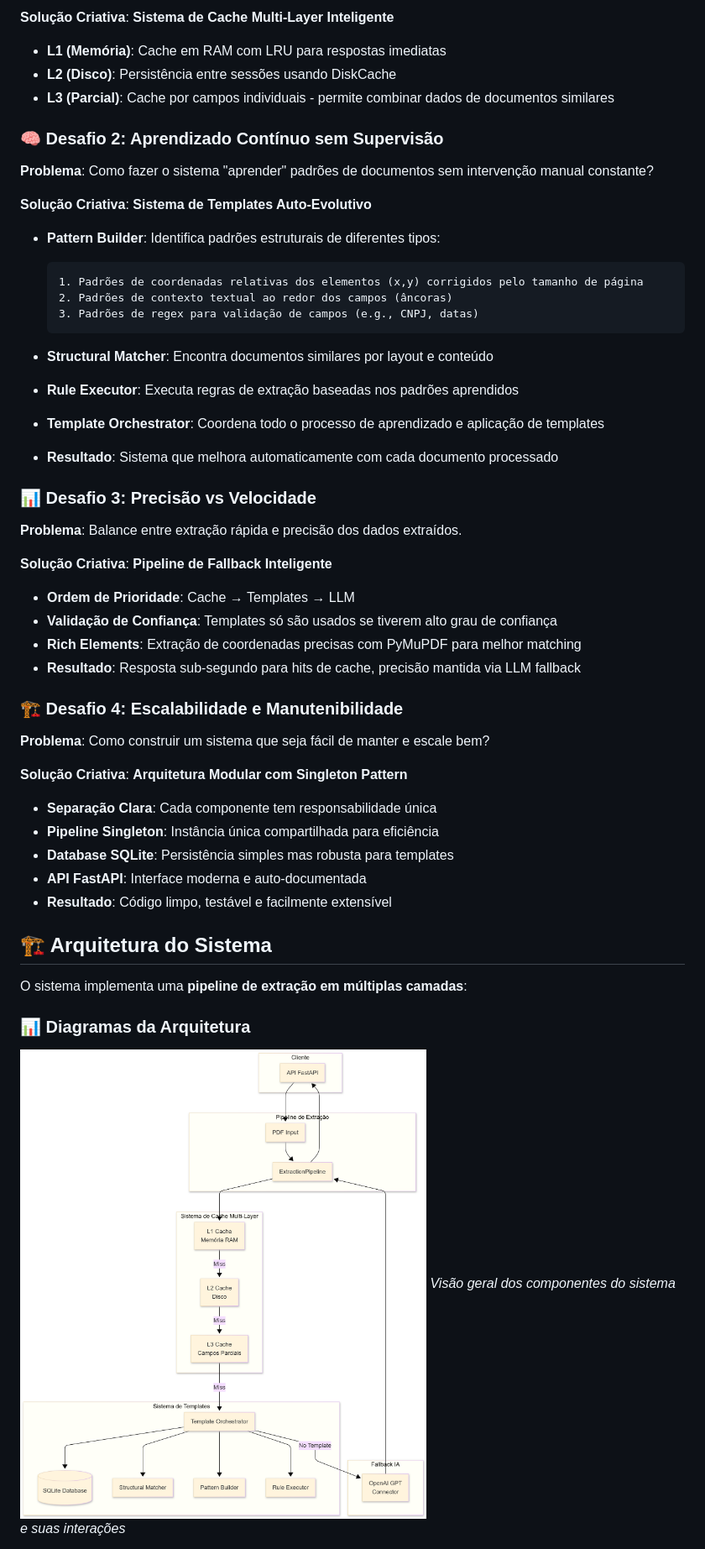
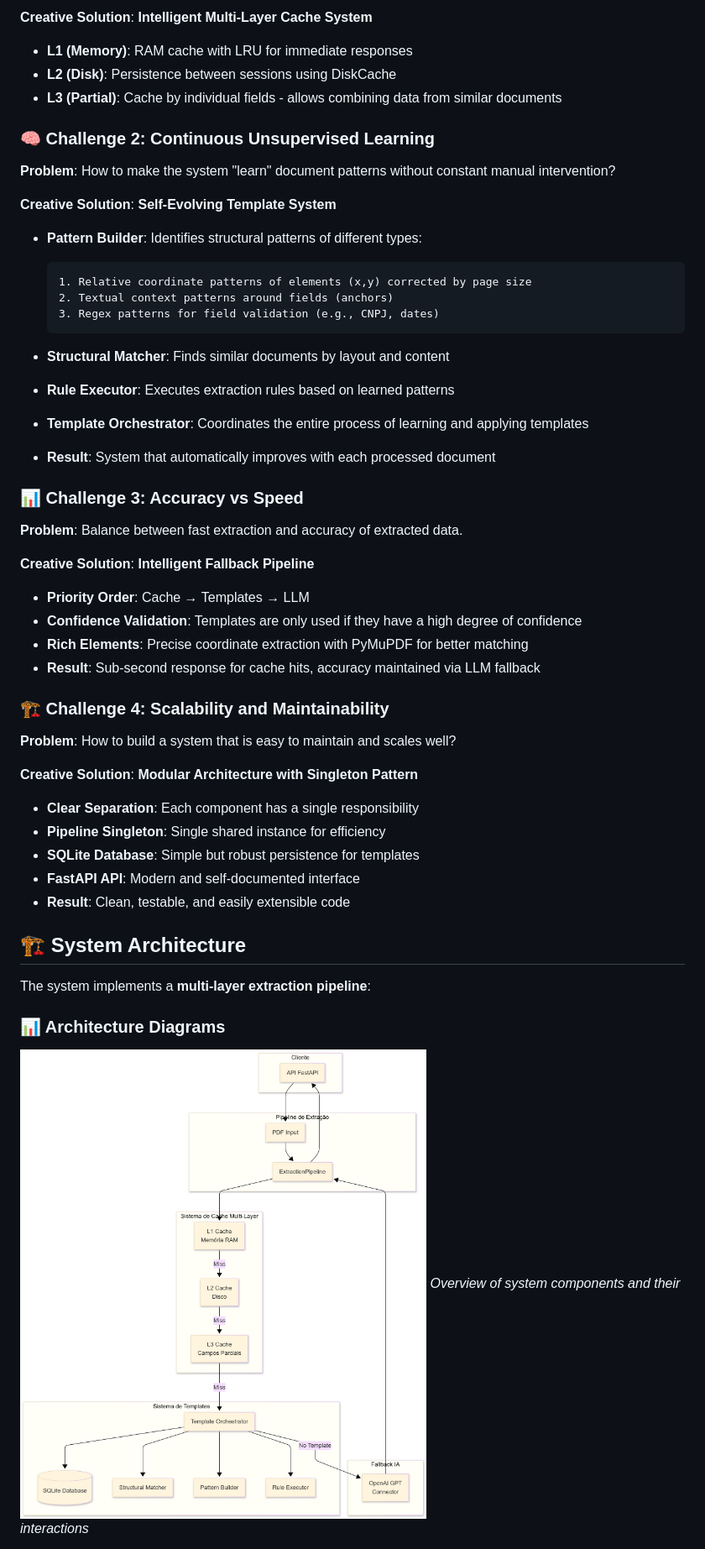
Before and after one commit to Matheus-F-Scatolin/ai-fellowship-project-matheus-scatolin, a Markdown page: README.md, the part around the change printed below. Shown: that part at 84% size. GitHub-like rendering.

```diff
--- a/README.md
+++ b/README.md
@@ -89,49 +89,49 @@ Durante o desenvolvimento deste sistema, identifiquei e endereçei diversos desa
 
-**Solução Criativa**: **Sistema de Cache Multi-Layer Inteligente**
-- **L1 (Memória)**: Cache em RAM com LRU para respostas imediatas
-- **L2 (Disco)**: Persistência entre sessões usando DiskCache
-- **L3 (Parcial)**: Cache por campos individuais - permite combinar dados de documentos similares
+**Creative Solution**: **Intelligent Multi-Layer Cache System**
+- **L1 (Memory)**: RAM cache with LRU for immediate responses
+- **L2 (Disk)**: Persistence between sessions using DiskCache
+- **L3 (Partial)**: Cache by individual fields - allows combining data from similar documents
 
-### 🧠 **Desafio 2: Aprendizado Contínuo sem Supervisão**
-**Problema**: Como fazer o sistema "aprender" padrões de documentos sem intervenção manual constante?
+### 🧠 **Challenge 2: Continuous Unsupervised Learning**
+**Problem**: How to make the system "learn" document patterns without constant manual intervention?
 
-**Solução Criativa**: **Sistema de Templates Auto-Evolutivo**
-- **Pattern Builder**: Identifica padrões estruturais de diferentes tipos:
+**Creative Solution**: **Self-Evolving Template System**
+- **Pattern Builder**: Identifies structural patterns of different types:
 
-      1. Padrões de coordenadas relativas dos elementos (x,y) corrigidos pelo tamanho de página
-      2. Padrões de contexto textual ao redor dos campos (âncoras)
-      3. Padrões de regex para validação de campos (e.g., CNPJ, datas)
+      1. Relative coordinate patterns of elements (x,y) corrected by page size
+      2. Textual context patterns around fields (anchors)
+      3. Regex patterns for field validation (e.g., CNPJ, dates)
 
-- **Structural Matcher**: Encontra documentos similares por layout e conteúdo
-- **Rule Executor**: Executa regras de extração baseadas nos padrões aprendidos
-- **Template Orchestrator**: Coordena todo o processo de aprendizado e aplicação de templates
-- **Resultado**: Sistema que melhora automaticamente com cada documento processado
+- **Structural Matcher**: Finds similar documents by layout and content
+- **Rule Executor**: Executes extraction rules based on learned patterns
+- **Template Orchestrator**: Coordinates the entire process of learning and applying templates
+- **Result**: System that automatically improves with each processed document
 
-### 📊 **Desafio 3: Precisão vs Velocidade**
-**Problema**: Balance entre extração rápida e precisão dos dados extraídos.
+### 📊 **Challenge 3: Accuracy vs Speed**
+**Problem**: Balance between fast extraction and accuracy of extracted data.
 
-**Solução Criativa**: **Pipeline de Fallback Inteligente**
-- **Ordem de Prioridade**: Cache → Templates → LLM
-- **Validação de Confiança**: Templates só são usados se tiverem alto grau de confiança
-- **Rich Elements**: Extração de coordenadas precisas com PyMuPDF para melhor matching
-- **Resultado**: Resposta sub-segundo para hits de cache, precisão mantida via LLM fallback
+**Creative Solution**: **Intelligent Fallback Pipeline**
+- **Priority Order**: Cache → Templates → LLM
+- **Confidence Validation**: Templates are only used if they have a high degree of confidence
+- **Rich Elements**: Precise coordinate extraction with PyMuPDF for better matching
+- **Result**: Sub-second response for cache hits, accuracy maintained via LLM fallback
 
-### 🏗️ **Desafio 4: Escalabilidade e Manutenibilidade**
-**Problema**: Como construir um sistema que seja fácil de manter e escale bem?
+### 🏗️ **Challenge 4: Scalability and Maintainability**
+**Problem**: How to build a system that is easy to maintain and scales well?
 
-**Solução Criativa**: **Arquitetura Modular com Singleton Pattern**
-- **Separação Clara**: Cada componente tem responsabilidade única
-- **Pipeline Singleton**: Instância única compartilhada para eficiência
-- **Database SQLite**: Persistência simples mas robusta para templates
-- **API FastAPI**: Interface moderna e auto-documentada
-- **Resultado**: Código limpo, testável e facilmente extensível
+**Creative Solution**: **Modular Architecture with Singleton Pattern**
+- **Clear Separation**: Each component has a single responsibility
+- **Pipeline Singleton**: Single shared instance for efficiency
+- **SQLite Database**: Simple but robust persistence for templates
+- **FastAPI API**: Modern and self-documented interface
+- **Result**: Clean, testable, and easily extensible code
 
-## 🏗️ Arquitetura do Sistema
+## 🏗️ System Architecture
 
-O sistema implementa uma **pipeline de extração em múltiplas camadas**:
+The system implements a **multi-layer extraction pipeline**:
 
-### 📊 Diagramas da Arquitetura
+### 📊 Architecture Diagrams
 
-![Diagrama de Arquitetura Geral](./images/diagrama_arquitetura.png)
-*Visão geral dos componentes do sistema e suas interações*
+![General Architecture Diagram](./images/diagrama_arquitetura.png)
+*Overview of system components and their interactions*
 
```
Also changed, not shown: other parts of README.md (+94 -94 lines).
